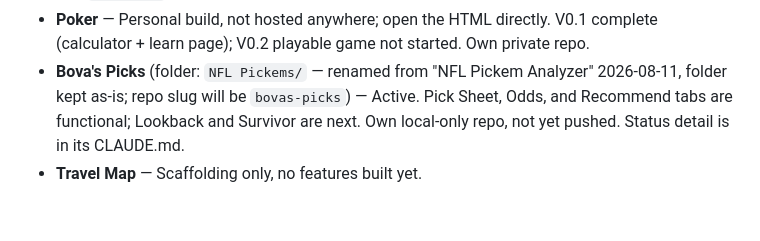
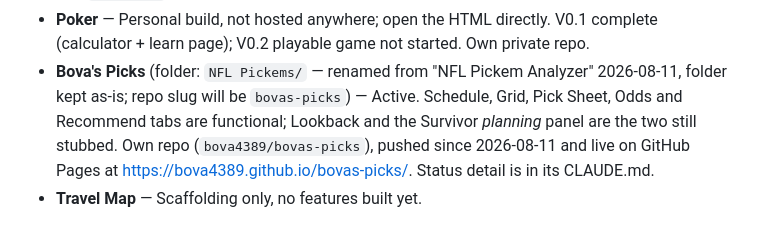
Before and after one commit to bova4389/the-other-league, a Markdown page: CLAUDE.md, the part around the change. Rendered like a GitHub page.

Commit message:
docs: refresh the Bova's Picks orientation line
Survivor tracking went live this session -- the Grid tab now pulls the Sleeper
pool's used teams straight from Sleeper -- so "Survivor is next" read as though
nothing existed. What is actually still stubbed is the Survivor *planning*
panel and Lookback, which are the two `.soon` sections left in index.html.

Detail deliberately stays out of this file per the "Project State" rule above:
the Sleeper feed, the kickoff gate and the Recommend rebuild are all documented
in NFL Pickems/CLAUDE.md, which is the single source of truth for that project.

Co-Authored-By: Claude Opus 5 <noreply@anthropic.com>

```diff
--- a/CLAUDE.md
+++ b/CLAUDE.md
@@ -142,7 +142,9 @@ one orientation line each; if you need to correct project status, edit the proje
 - **Poker** — Personal build, not hosted anywhere; open the HTML directly. V0.1 complete
   (calculator + learn page); V0.2 playable game not started. Own private repo.
 - **Bova's Picks** (folder: `NFL Pickems/` — renamed from "NFL Pickem Analyzer" 2026-08-11, folder
-  kept as-is; repo slug will be `bovas-picks`) — Active. Pick Sheet, Odds, and Recommend tabs are
-  functional; Lookback and Survivor are next. Own local-only repo, not yet pushed. Status detail is
+  kept as-is; repo slug will be `bovas-picks`) — Active. Schedule, Grid, Pick Sheet, Odds and
+  Recommend tabs are functional; Lookback and the Survivor *planning* panel are the two still
+  stubbed. Own repo (`bova4389/bovas-picks`), pushed since
+  2026-08-11 and live on GitHub Pages at https://bova4389.github.io/bovas-picks/. Status detail is
   in its CLAUDE.md.
 - **Travel Map** — Scaffolding only, no features built yet.
```
